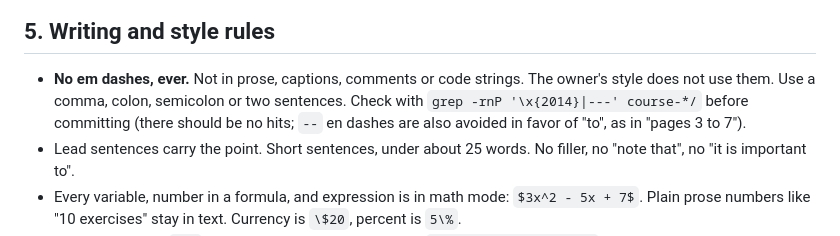
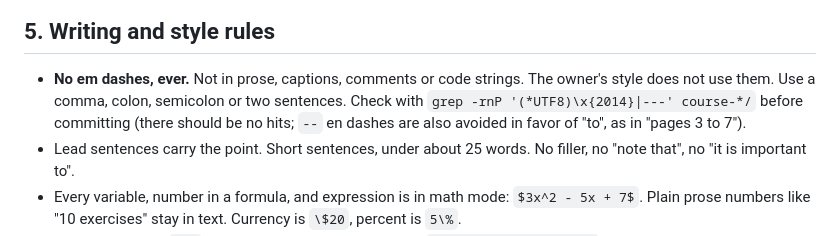
Before and after one commit to edfranco/cspy-mathematics-courses, a Markdown page: HANDOFF.md, the part around the change. Drawn GitHub-style.

Commit message:
Fix dash-check command in handoff

```diff
--- a/HANDOFF.md
+++ b/HANDOFF.md
@@ -127,7 +127,7 @@ vector), `\abs{x}`, `\degs` (degree sign, use as `90\degs`), `\proj`.
 
 - **No em dashes, ever.** Not in prose, captions, comments or code strings. The owner's style
   does not use them. Use a comma, colon, semicolon or two sentences. Check with
-  `grep -rnP '\x{2014}|---' course-*/` before committing (there should be no hits; `--` en dashes
+  `grep -rnP '(*UTF8)\x{2014}|---' course-*/` before committing (there should be no hits; `--` en dashes
   are also avoided in favor of "to", as in "pages 3 to 7").
 - Lead sentences carry the point. Short sentences, under about 25 words. No filler, no "note
   that", no "it is important to".
```
